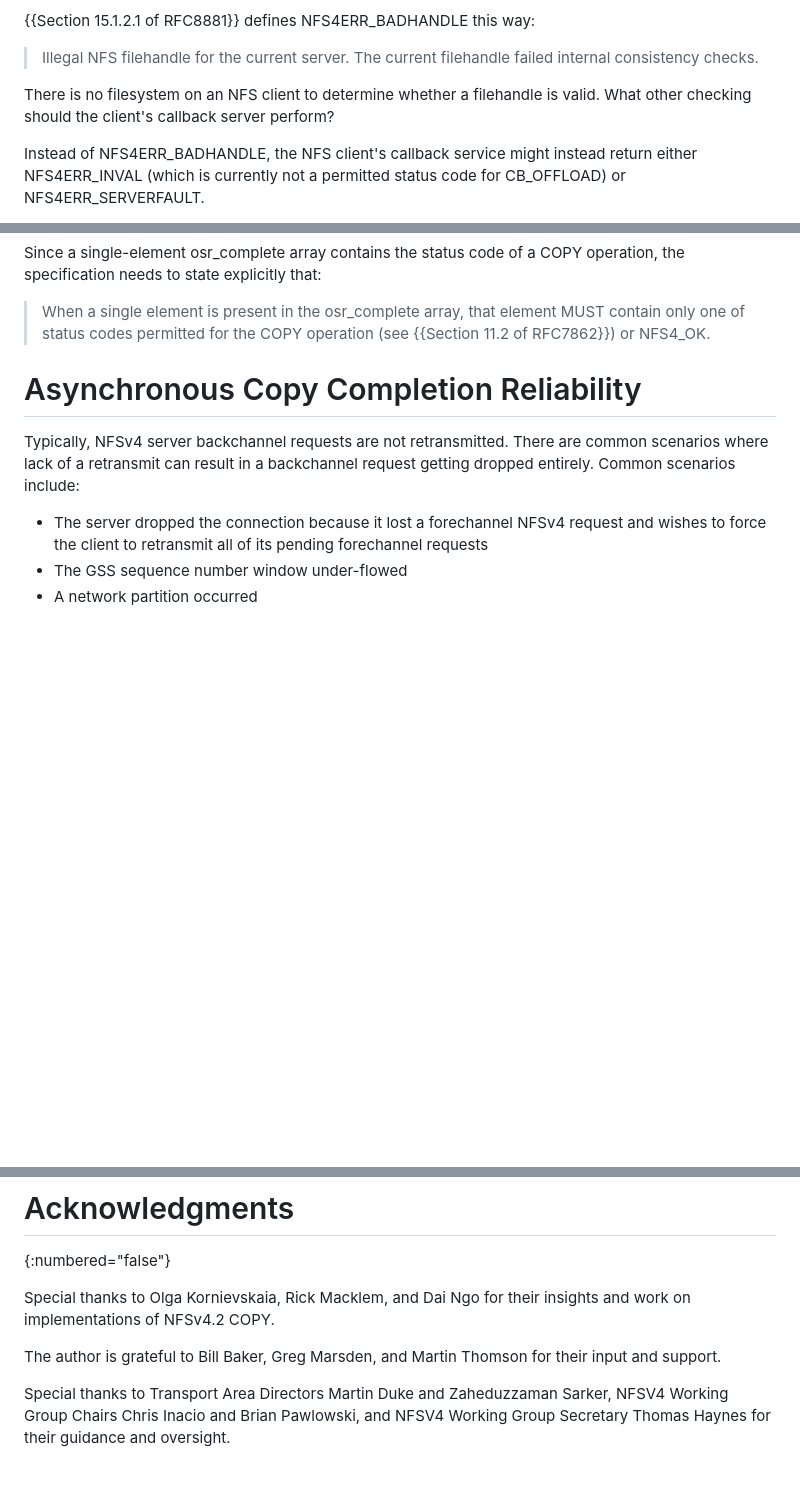
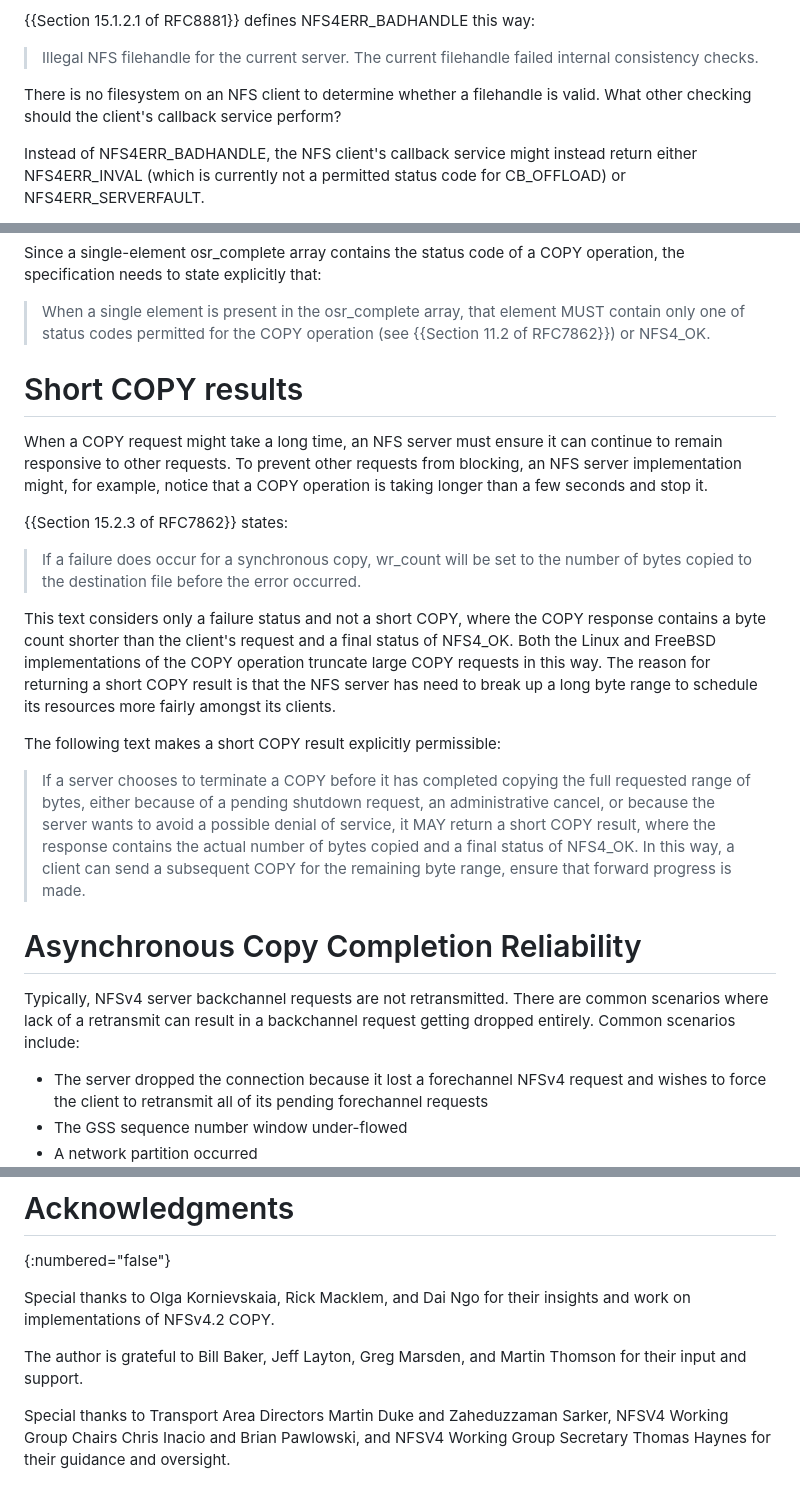
Before and after one commit to chucklever/i-d-update-copy-spec, a Markdown page: draft-cel-nfsv4-update-copy-spec.md, 3 parts joined by grey strips. Rendered like a GitHub page; blank space fills up the shorter version.

```diff
--- a/draft-cel-nfsv4-update-copy-spec.md
+++ b/draft-cel-nfsv4-update-copy-spec.md
@@ -229,7 +298,7 @@ and NFS4ERR_DELAY.
 > failed internal consistency checks.
 
 There is no filesystem on an NFS client to determine whether a filehandle
-is valid. What other checking should the client's callback server perform?
+is valid. What other checking should the client's callback service perform?
 
 Instead of NFS4ERR_BADHANDLE, the NFS client's callback service might
 instead return either NFS4ERR_INVAL (which is currently not a permitted
@@ -516,6 +554,39 @@ a COPY operation, the specification needs to state explicitly that:
 > When a single element is present in the osr_complete array, that
 > element MUST contain only one of status codes permitted for the
 > COPY operation (see {{Section 11.2 of RFC7862}}) or NFS4_OK.
+
+# Short COPY results
+
+When a COPY request might take a long time, an NFS server must
+ensure it can continue to remain responsive to other requests.
+To prevent other requests from blocking, an NFS server
+implementation might, for example, notice that a COPY operation
+is taking longer than a few seconds and stop it.
+
+{{Section 15.2.3 of RFC7862}} states:
+
+> If a failure does occur for a synchronous copy, wr_count will be set
+> to the number of bytes copied to the destination file before the
+> error occurred.
+
+This text considers only a failure status and not a short COPY, where
+the COPY response contains a byte count shorter than the client's
+request and a final status of NFS4_OK. Both the Linux and FreeBSD
+implementations of the COPY operation truncate large COPY requests
+in this way. The reason for returning a short COPY result is that
+the NFS server has need to break up a long byte range to schedule
+its resources more fairly amongst its clients.
+
+The following text makes a short COPY result explicitly permissible:
+
+> If a server chooses to terminate a COPY before it has completed
+> copying the full requested range of bytes, either because of a
+> pending shutdown request, an administrative cancel, or because
+> the server wants to avoid a possible denial of service, it MAY
+> return a short COPY result, where the response contains the
+> actual number of bytes copied and a final status of NFS4_OK.
+> In this way, a client can send a subsequent COPY for the
+> remaining byte range, ensure that forward progress is made.
 
 # Asynchronous Copy Completion Reliability
 
@@ -688,8 +740,8 @@ This document requests no IANA actions.
 Special thanks to Olga Kornievskaia, Rick Macklem, and Dai Ngo for
 their insights and work on implementations of NFSv4.2 COPY.
 
-The author is grateful to Bill Baker, Greg Marsden, and Martin Thomson
-for their input and support.
+The author is grateful to Bill Baker, Jeff Layton, Greg Marsden,
+and Martin Thomson for their input and support.
 
 Special thanks to Transport Area Directors Martin Duke and
 Zaheduzzaman Sarker, NFSV4 Working Group Chairs Chris Inacio and
```
Also changed, not shown: other parts of draft-cel-nfsv4-update-copy-spec.md (+147 -128 lines).
